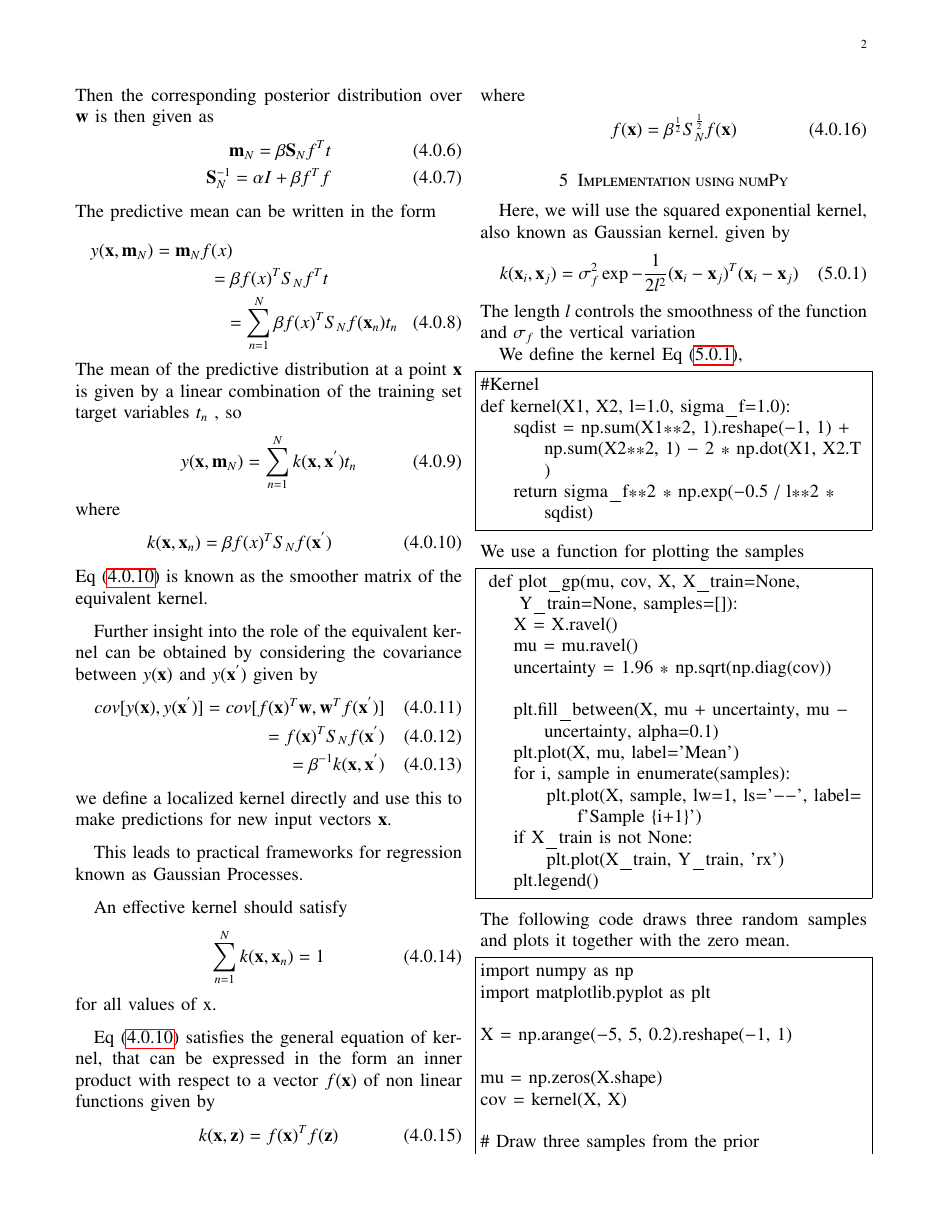
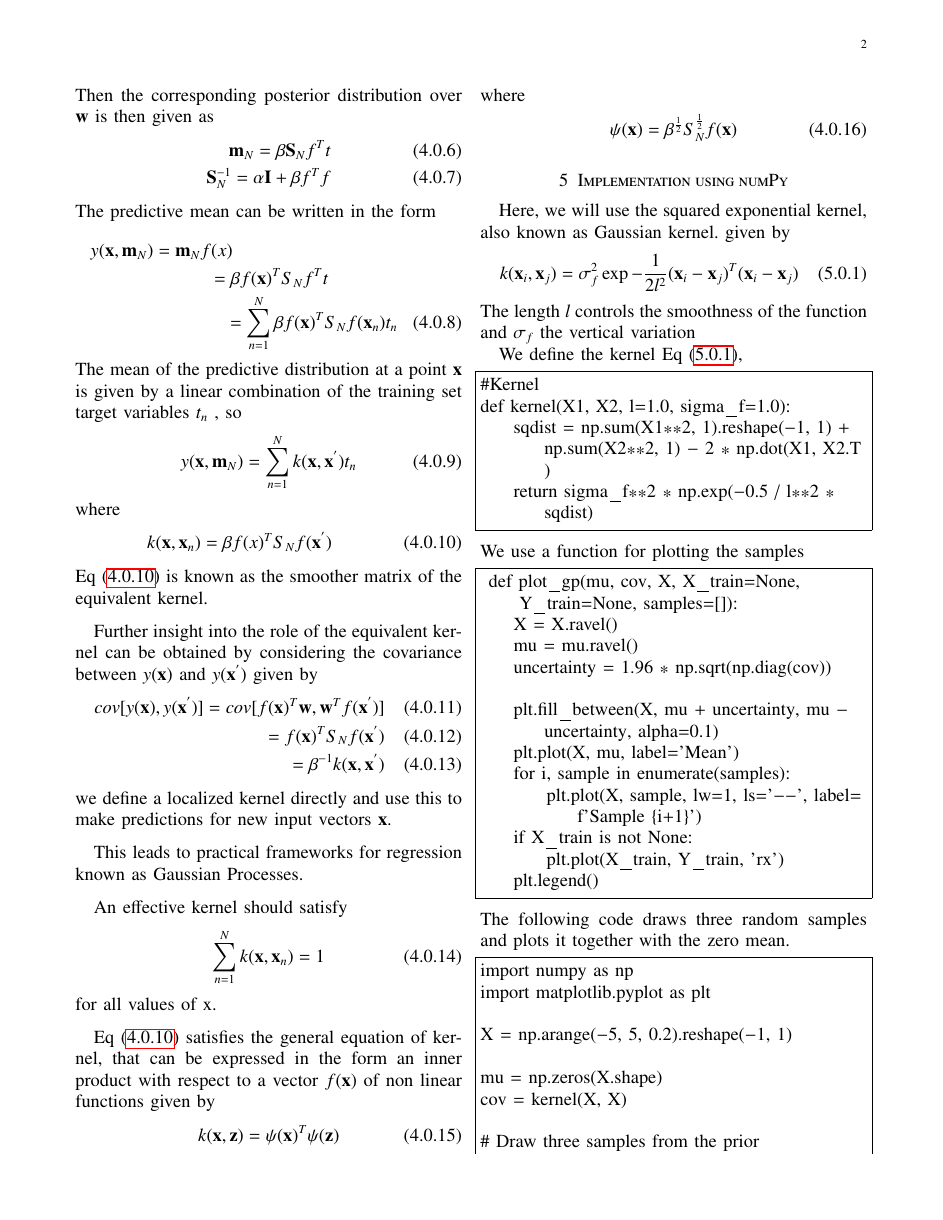
Before and after one commit to Hrithikraj2/EE4015_IDP, a LaTeX problem sheet (Assignment_6/main.tex): page 2 of 3. Compiled offline with pdfLaTeX.

Commit message:
Add files via upload

```diff
--- a/Assignment_6/main.tex
+++ b/Assignment_6/main.tex
@@ -242,18 +242,18 @@ In Eq \eqref{eq : posterior},
 \end{align}
 Specifically, we consider a zero - mean isotropic Gaussian governed by a single precision parameter $\alpha$ so that
 \begin{align}
-    p(\vec{w} | \alpha) = N(\vec{w} | 0, \alpha^{-1} I)
+    p(\vec{w} | \alpha) = N(\vec{w} | 0, \alpha^{-1} \vec{I})
 \end{align}
 Then the corresponding posterior distribution over $\vec{w}$ is then given as
 \begin{align}
     \vec{m}_{N} = \beta\vec{S}_{N} f^T t \label{eq : mean}\\
-    \vec{S}_{N}^{-1} = \alpha I + \beta f^{T} f
+    \vec{S}_{N}^{-1} = \alpha \vec{I} + \beta f^{T} f
 \end{align}
 The predictive mean can be written in the form
 \begin{multline}
      y(\vec{x},\vec{m}_{N}) = \vec{m}_{N} f(x)\\
-        = \beta f(x)^{T} S_{N} f^{T} t \\
-        = \sum_{n=1}^{N} \beta f(x)^{T} S_{N} f(\vec{x}_{n}) t_{n}
+        = \beta f(\vec{x})^{T} S_{N} f^{T} t \\
+        = \sum_{n=1}^{N} \beta f(\vec{x})^{T} S_{N} f(\vec{x}_{n}) t_{n}
 \end{multline}
 The mean of the predictive distribution at a point $\vec{x}$ is given by a linear combination of the training set target variables $t_{n}$ , so
 \begin{align}
@@ -283,11 +283,11 @@ for all values of x.
 
 Eq \eqref{eq : kernel} satisfies the general equation of kernel, that can be expressed in the form an inner product with respect to a vector $f(\vec{x})$ of non linear functions given by
 \begin{align}
-      k(\vec{x},\vec{z}) = f(\vec{x})^{T}f(\vec{z})
+      k(\vec{x},\vec{z}) = \psi(\vec{x})^{T}\psi(\vec{z})
 \end{align}
 where
 \begin{align}
-    f(\vec{x}) = \beta^{\frac{1}{2}}S_{N}^{\frac{1}{2}} f(\vec{x})
+    \psi(\vec{x}) = \beta^{\frac{1}{2}}S_{N}^{\frac{1}{2}} f(\vec{x})
 \end{align}
 \section{Implementation using numPy}
 Here, we will use the squared exponential kernel, also known as Gaussian kernel.
```
Also changed, not shown: Assignment_6/Assignment_6.pdf.
